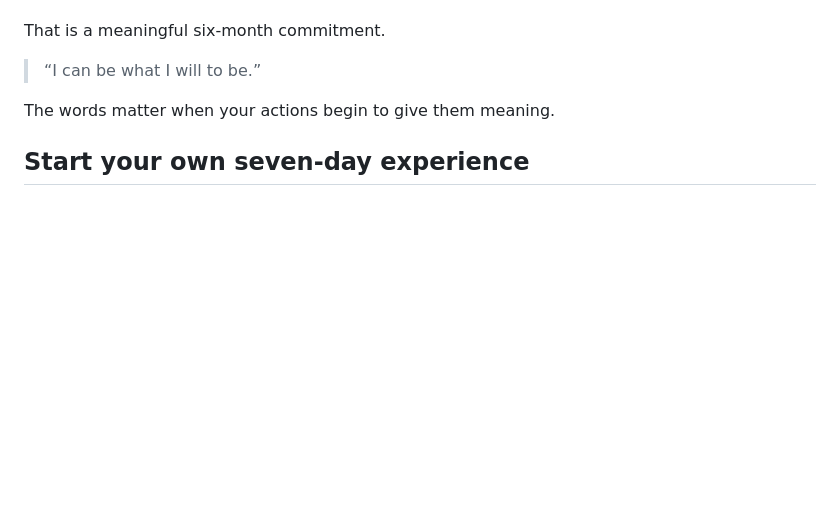
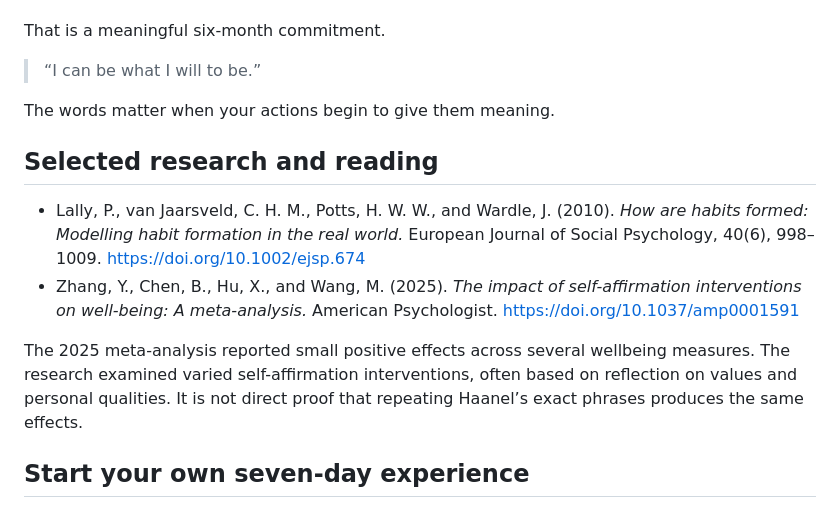
Before and after one commit to toslondon9-maker/toslondon9-maker.github.io, a Markdown page: content/insights-article-master-key-deep-dive.md, the part around the change. GitHub-like rendering; blank space fills up the shorter version.

Commit message:
Add research references to Master Key deep dive

```diff
--- a/content/insights-article-master-key-deep-dive.md
+++ b/content/insights-article-master-key-deep-dive.md
@@ -221,6 +221,13 @@ That is a meaningful six-month commitment.
 
 The words matter when your actions begin to give them meaning.
 
+## Selected research and reading
+
+- Lally, P., van Jaarsveld, C. H. M., Potts, H. W. W., and Wardle, J. (2010). *How are habits formed: Modelling habit formation in the real world.* European Journal of Social Psychology, 40(6), 998–1009. [https://doi.org/10.1002/ejsp.674](https://doi.org/10.1002/ejsp.674)
+- Zhang, Y., Chen, B., Hu, X., and Wang, M. (2025). *The impact of self-affirmation interventions on well-being: A meta-analysis.* American Psychologist. [https://doi.org/10.1037/amp0001591](https://doi.org/10.1037/amp0001591)
+
+The 2025 meta-analysis reported small positive effects across several wellbeing measures. The research examined varied self-affirmation interventions, often based on reflection on values and personal qualities. It is not direct proof that repeating Haanel’s exact phrases produces the same effects.
+
 ## Start your own seven-day experience
 
 If you would like to explore these principles through guided study, begin with **7 Days to Change the Way You Use Your Mind**.
```
